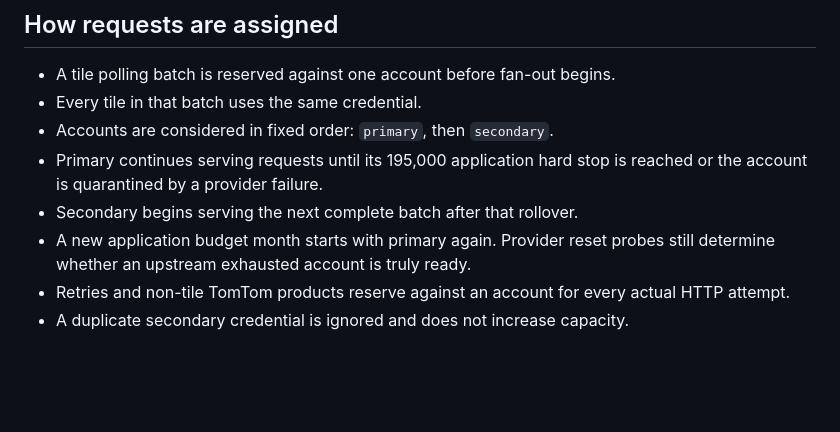
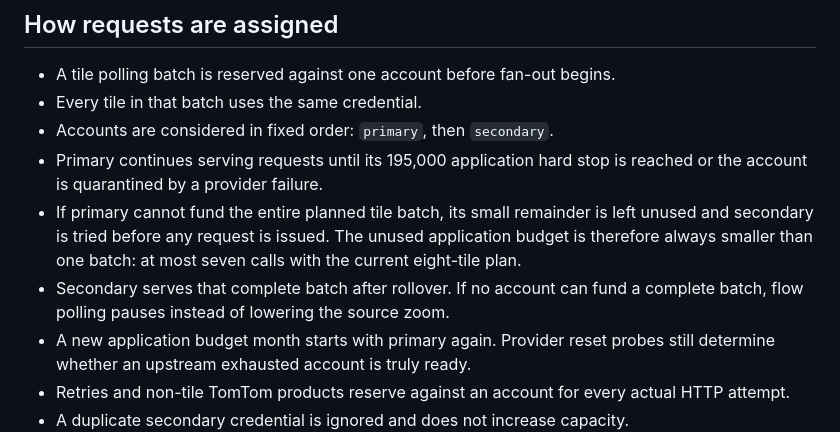
Before and after one commit to brentjColoS/ColoradoTrafficTracker, a Markdown page: docs/tomtom-two-account-operations.md, the part around the change. GitHub-like rendering; blank space fills up the shorter version.

```diff
--- a/docs/tomtom-two-account-operations.md
+++ b/docs/tomtom-two-account-operations.md
@@ -44,7 +44,12 @@ checks, manual checks, and provider-counter drift.
 - Accounts are considered in fixed order: `primary`, then `secondary`.
 - Primary continues serving requests until its 195,000 application hard stop
   is reached or the account is quarantined by a provider failure.
-- Secondary begins serving the next complete batch after that rollover.
+- If primary cannot fund the entire planned tile batch, its small remainder is
+  left unused and secondary is tried before any request is issued. The unused
+  application budget is therefore always smaller than one batch: at most seven
+  calls with the current eight-tile plan.
+- Secondary serves that complete batch after rollover. If no account can fund
+  a complete batch, flow polling pauses instead of lowering the source zoom.
 - A new application budget month starts with primary again. Provider reset
   probes still determine whether an upstream exhausted account is truly ready.
 - Retries and non-tile TomTom products reserve against an account for every
```
Also changed, not shown: README.md (+3 -1 lines).
